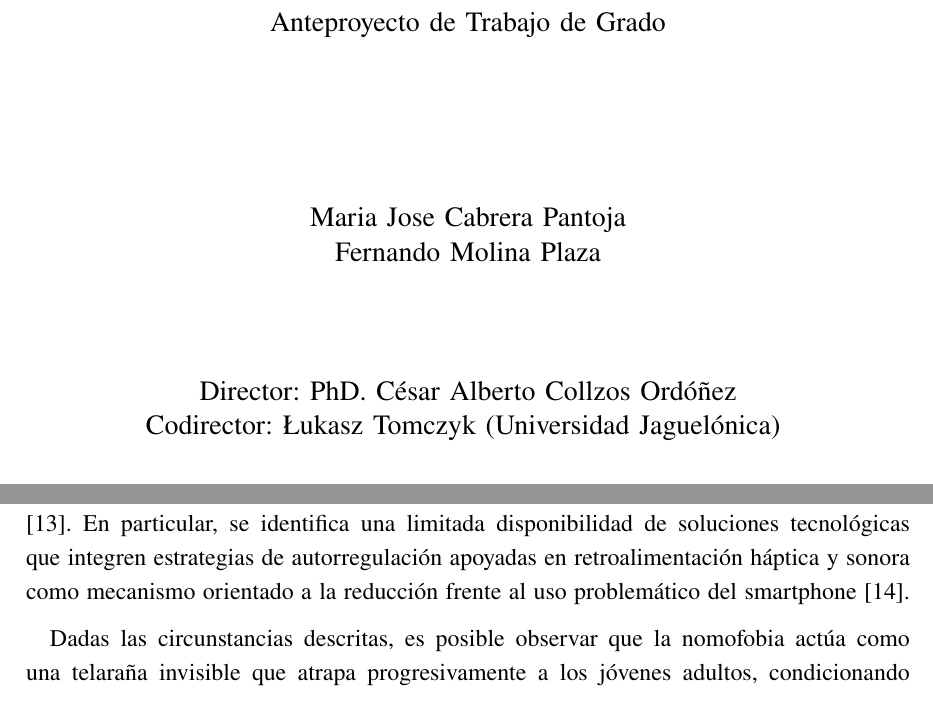
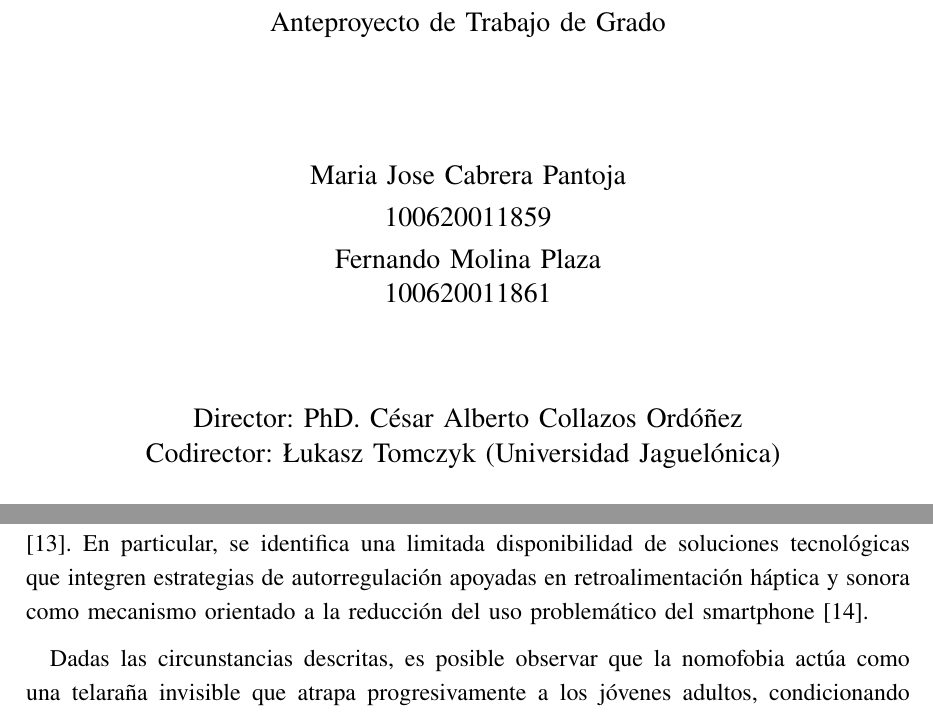
Before and after one commit to NandoMo9811/AnteproyectoLatex, a LaTeX paper (main.tex, which reads capitulos/planteamientoProblema.tex, capitulos/portada.tex): two parts of pages 1 and 4 of 25, joined at a grey line, cut so that both start at the same text. Compiled offline with pdfLaTeX.

Commit message:
[V 3.0.0] Correciones finales

```diff
--- a/capitulos/planteamientoProblema.tex
+++ b/capitulos/planteamientoProblema.tex
@@ -9,7 +9,7 @@ En este contexto emerge la nomofobia, definida como el miedo o ansiedad experime
 
 Diversas investigaciones han evidenciado que el uso excesivo del smartphone y la dependencia hacia este dispositivo se asocian con múltiples consecuencias negativas en la salud y el bienestar en los jóvenes adultos. En particular, se ha identificado una relación significativa entre el uso prolongado del teléfono móvil y el incremento de síntomas de ansiedad, estrés y dificultades en la regulación emocional \cite{ELHAI2020105962}, \cite{healthcare11142066}. Así mismo, investigaciones previas han demostrado que la utilización frecuente del smartphone, especialmente durante horas nocturnas, se asocia con alteraciones en la calidad y duración del sueño, lo que repercute negativamente en el descanso y en el funcionamiento diario de los estudiantes universitarios \cite{EXELMANS201693}. Estas afectaciones pueden derivar, a su vez, en una disminución del rendimiento académico, problemas de concentración y deterioro de las relaciones sociales, en la calidad de los jóvenes adultos \cite{SAMAHA2016321}, \cite{LEPP2014343}.
 
-A pesar del creciente interés académico en el estudio de la nomofobia y del uso problemático del smartphone, la mayoría de las estrategias reportadas se centran en enfoques educativos o intervenciones psicológicas tradicionales. Si bien existen aplicaciones móviles orientadas a limitar el tiempo de uso del dispositivo, estas suelen basarse en mecanismos de control externo que pueden afectar la aceptación y adherencia por parte de los usuarios \cite{vanVelthoven2018}. En particular, se identifica una limitada disponibilidad de soluciones tecnológicas que integren estrategias de autorregulación apoyadas en retroalimentación háptica y sonora como mecanismo orientado a la reducción frente al uso problemático del smartphone \cite{Hampton2025}.
+A pesar del creciente interés académico en el estudio de la nomofobia y del uso problemático del smartphone, la mayoría de las estrategias reportadas se centran en enfoques educativos o intervenciones psicológicas tradicionales. Si bien existen aplicaciones móviles orientadas a limitar el tiempo de uso del dispositivo, estas suelen basarse en mecanismos de control externo que pueden afectar la aceptación y adherencia por parte de los usuarios \cite{vanVelthoven2018}. En particular, se identifica una limitada disponibilidad de soluciones tecnológicas que integren estrategias de autorregulación apoyadas en retroalimentación háptica y sonora como mecanismo orientado a la reducción del uso problemático del smartphone \cite{Hampton2025}.
 
 Dadas las circunstancias descritas, es posible observar que la nomofobia actúa como una telaraña invisible que atrapa progresivamente a los jóvenes adultos, condicionando sus hábitos cotidianos y su relación con el smartphone. En este escenario, se evidencia la necesidad de diseñar e implementar una aplicación móvil orientada a la reducción de la nomofobia, que aproveche las capacidades sensoriales del propio dispositivo para generar alertas no intrusivas y promover hábitos de uso más conscientes y equilibrados. La incorporación de retroalimentación háptica y sonora permite proponer una solución tecnológica innovadora, alineada con los principios del bienestar digital y con las tendencias actuales en el desarrollo de aplicaciones centradas en el usuario, contribuyendo a la mitigación de los efectos asociados al uso excesivo del teléfono inteligente.
 
--- a/capitulos/portada.tex
+++ b/capitulos/portada.tex
@@ -15,16 +15,18 @@
 
         {\large Anteproyecto de Trabajo de Grado}
 
-        \vspace{2.5cm}
+        \vspace{1.75cm}
 
         {\large
         Maria Jose Cabrera Pantoja\\
-        Fernando Molina Plaza}
+        100620011859 \\
+        Fernando Molina Plaza\\
+        100620011861}
 
-        \vspace{1.5cm}
+        \vspace{1.25cm}
 
         {\large
-        Director: PhD. César Alberto Collzos Ordóñez \\
+        Director: PhD. César Alberto Collazos Ordóñez \\
         Codirector: Łukasz Tomczyk (Universidad Jaguelónica)
         }
 
```
Also changed, not shown: capitulos/estadoArte.tex (+4 -4 lines), capitulos/objetivos.tex (+1 -1 lines), capitulos/propiedadIntelectual.tex (+3 -3 lines), tablas/tablaResumenArte.tex (+1 -1 lines), README.md, capitulos/planteamientoProblema.tex (4 more changed lines), 1 other file.
